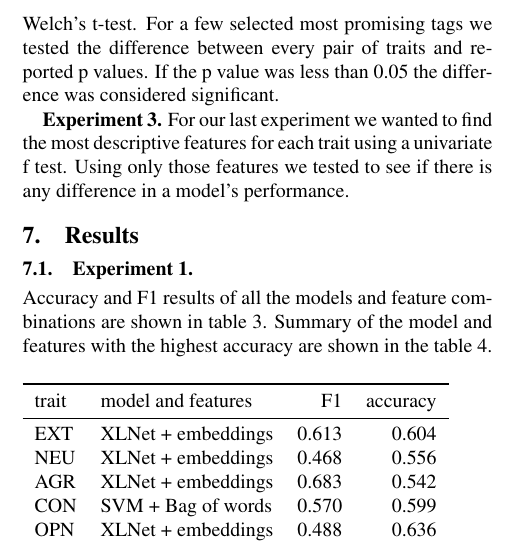
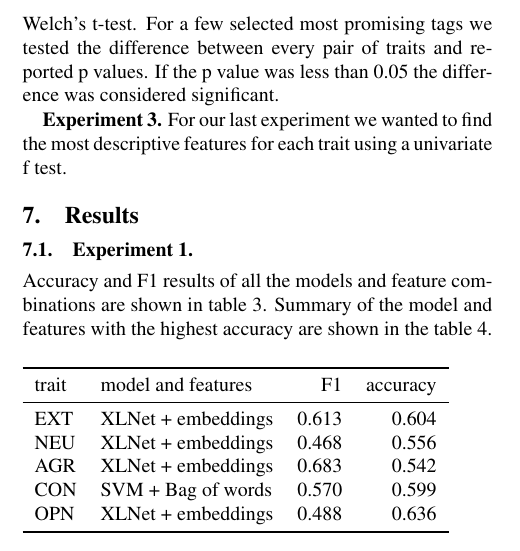
Before and after one commit to mlazaric/Personality-Traits-Classification, a LaTeX document (personality-classification-tar-2021.tex): part of one column of page 2 of 4, cut so that both start at the same text. Compiled offline with pdfLaTeX.

Commit message:
quick fix

```diff
--- a/personality-classification-tar-2021.tex
+++ b/personality-classification-tar-2021.tex
@@ -148,7 +148,6 @@ For a few selected most promising tags we tested the difference between every pa
 If the p value was less than 0.05 the difference was considered significant.
 
 \textbf{Experiment 3.} For our last experiment we wanted to find the most descriptive features for each trait using a univariate f test.
-Using only those features we tested to see if there is any difference in a model's performance.
 
 \section{Results}
 
```
